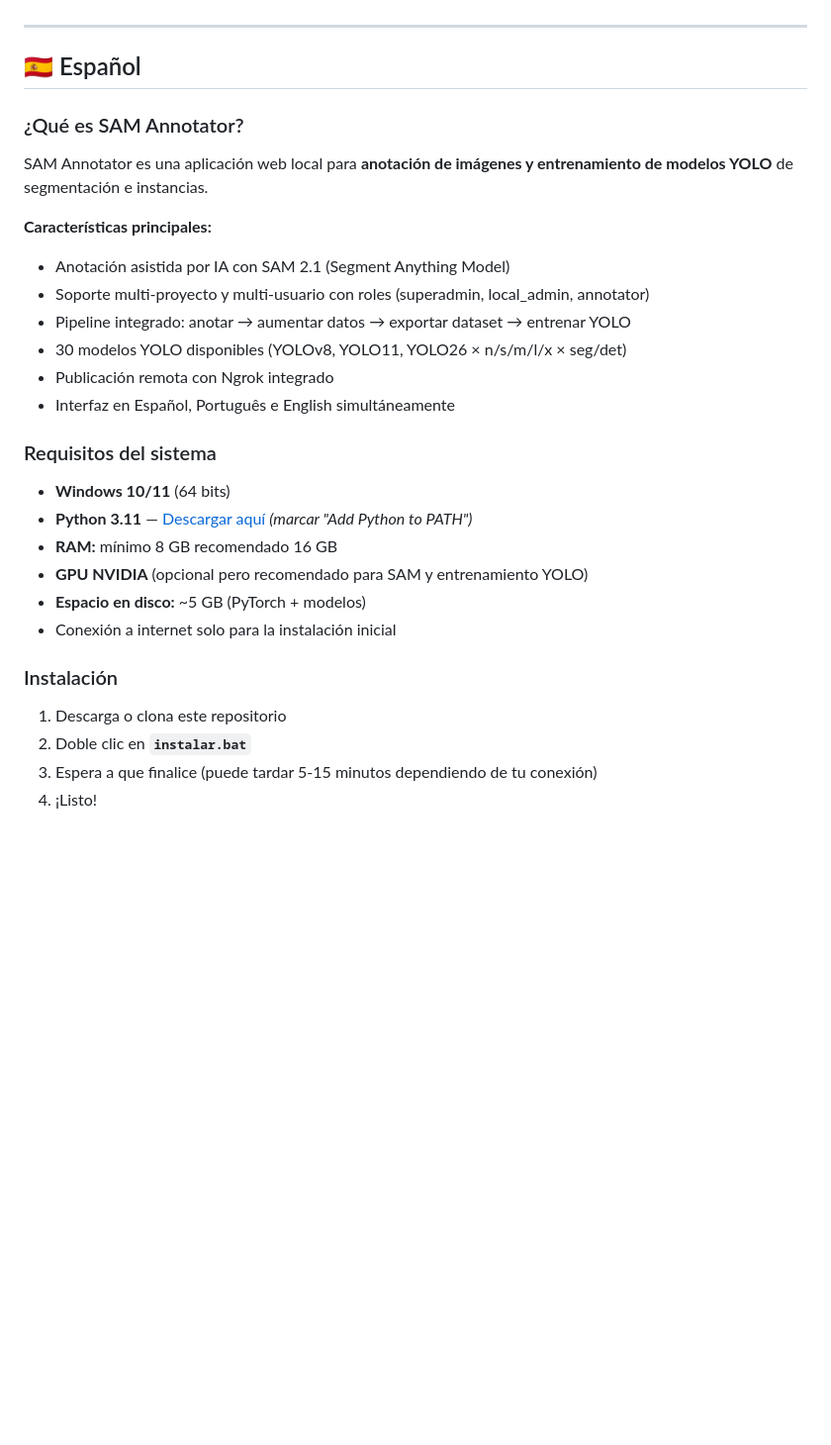
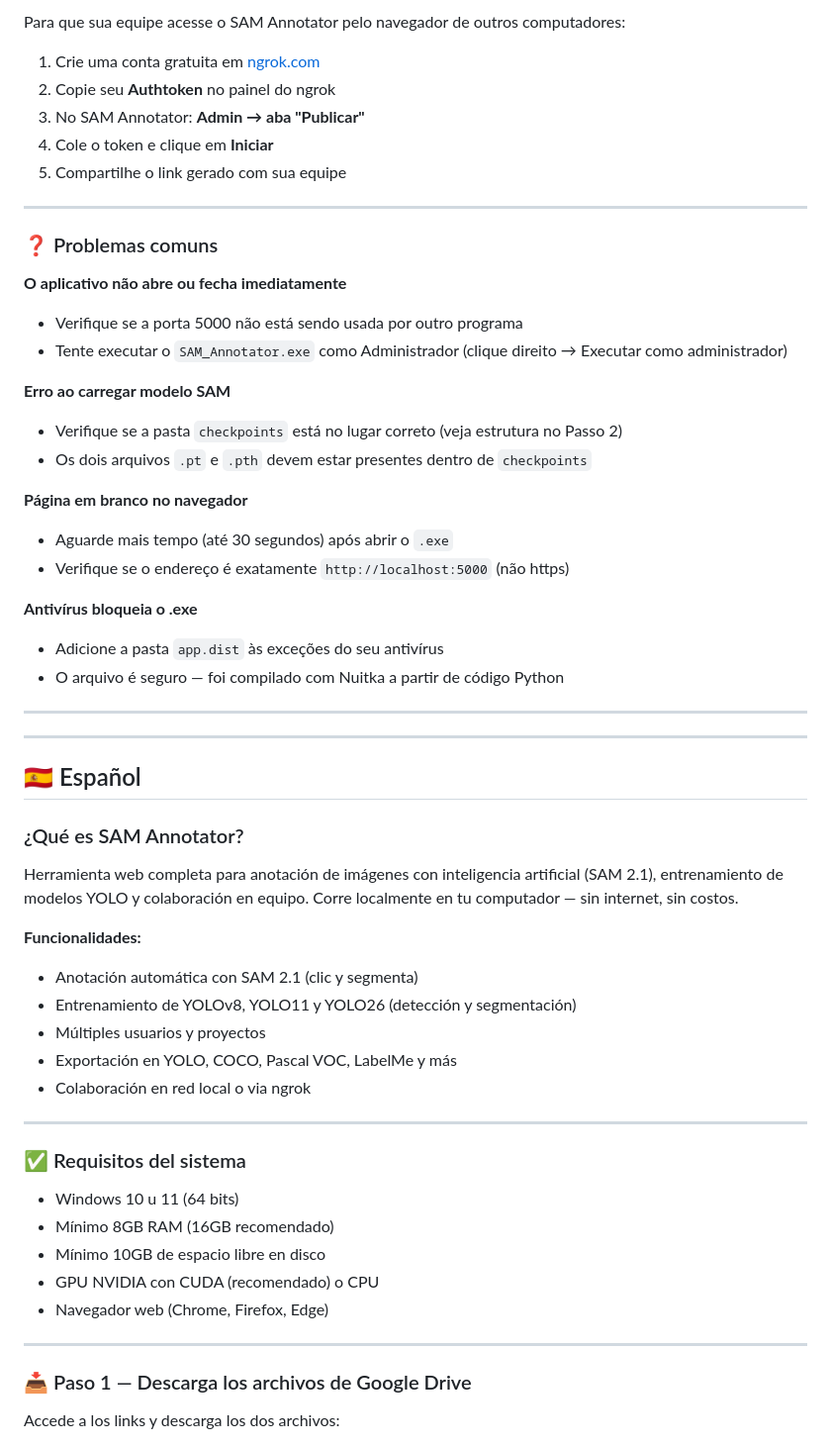
Before and after one commit to Maurixio03/SAM_Annotator, a Markdown page: README.md, the part around one of its changes. Shown at 99% size. Drawn GitHub-style; blank space fills up the shorter version.

```diff
--- a/README.md
+++ b/README.md
@@ -5,33 +89,59 @@
+Para que sua equipe acesse o SAM Annotator pelo navegador de outros computadores:
+
+1. Crie uma conta gratuita em [ngrok.com](https://ngrok.com)
+2. Copie seu **Authtoken** no painel do ngrok
+3. No SAM Annotator: **Admin → aba "Publicar"**
+4. Cole o token e clique em **Iniciar**
+5. Compartilhe o link gerado com sua equipe
+
+---
+
+### ❓ Problemas comuns
+
+**O aplicativo não abre ou fecha imediatamente**
+- Verifique se a porta 5000 não está sendo usada por outro programa
+- Tente executar o `SAM_Annotator.exe` como Administrador (clique direito → Executar como administrador)
+
+**Erro ao carregar modelo SAM**
+- Verifique se a pasta `checkpoints` está no lugar correto (veja estrutura no Passo 2)
+- Os dois arquivos `.pt` e `.pth` devem estar presentes dentro de `checkpoints`
+
+**Página em branco no navegador**
+- Aguarde mais tempo (até 30 segundos) após abrir o `.exe`
+- Verifique se o endereço é exatamente `http://localhost:5000` (não https)
+
+**Antivírus bloqueia o .exe**
+- Adicione a pasta `app.dist` às exceções do seu antivírus
+- O arquivo é seguro — foi compilado com Nuitka a partir de código Python
+
+---
 
 ---
 
 ## 🇪🇸 Español
 
 ### ¿Qué es SAM Annotator?
+Herramienta web completa para anotación de imágenes con inteligencia artificial (SAM 2.1), entrenamiento de modelos YOLO y colaboración en equipo. Corre localmente en tu computador — sin internet, sin costos.
 
-SAM Annotator es una aplicación web local para **anotación de imágenes y entrenamiento de modelos YOLO** de segmentación e instancias.
+**Funcionalidades:**
+- Anotación automática con SAM 2.1 (clic y segmenta)
+- Entrenamiento de YOLOv8, YOLO11 y YOLO26 (detección y segmentación)
+- Múltiples usuarios y proyectos
+- Exportación en YOLO, COCO, Pascal VOC, LabelMe y más
+- Colaboración en red local o via ngrok
 
-**Características principales:**
-- Anotación asistida por IA con SAM 2.1 (Segment Anything Model)
-- Soporte multi-proyecto y multi-usuario con roles (superadmin, local_admin, annotator)
-- Pipeline integrado: anotar → aumentar datos → exportar dataset → entrenar YOLO
-- 30 modelos YOLO disponibles (YOLOv8, YOLO11, YOLO26 × n/s/m/l/x × seg/det)
-- Publicación remota con Ngrok integrado
-- Interfaz en Español, Português e English simultáneamente
+---
 
-### Requisitos del sistema
+### ✅ Requisitos del sistema
+- Windows 10 u 11 (64 bits)
+- Mínimo 8GB RAM (16GB recomendado)
+- Mínimo 10GB de espacio libre en disco
+- GPU NVIDIA con CUDA (recomendado) o CPU
+- Navegador web (Chrome, Firefox, Edge)
 
-- **Windows 10/11** (64 bits)
-- **Python 3.11** — [Descargar aquí](https://www.python.org/downloads/) *(marcar "Add Python to PATH")*
-- **RAM:** mínimo 8 GB recomendado 16 GB
-- **GPU NVIDIA** (opcional pero recomendado para SAM y entrenamiento YOLO)
-- **Espacio en disco:** ~5 GB (PyTorch + modelos)
-- Conexión a internet solo para la instalación inicial
+---
 
-### Instalación
+### 📥 Paso 1 — Descarga los archivos de Google Drive
 
-1. Descarga o clona este repositorio
-2. Doble clic en **`instalar.bat`**
-3. Espera a que finalice (puede tardar 5-15 minutos dependiendo de tu conexión)
-4. ¡Listo!
+Accede a los links y descarga los dos archivos:
 
```
Also changed, not shown: other parts of README.md (+262 -92 lines).
